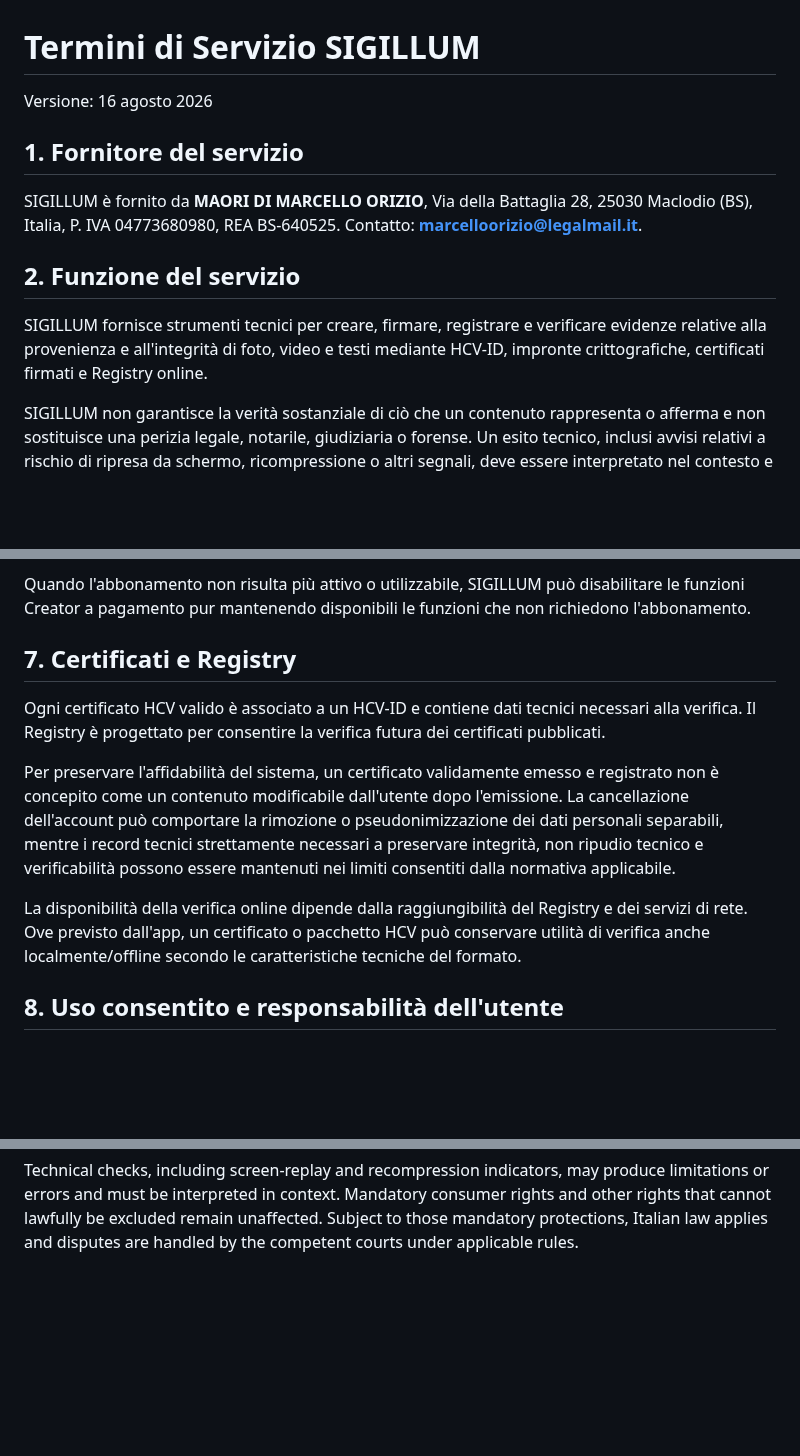
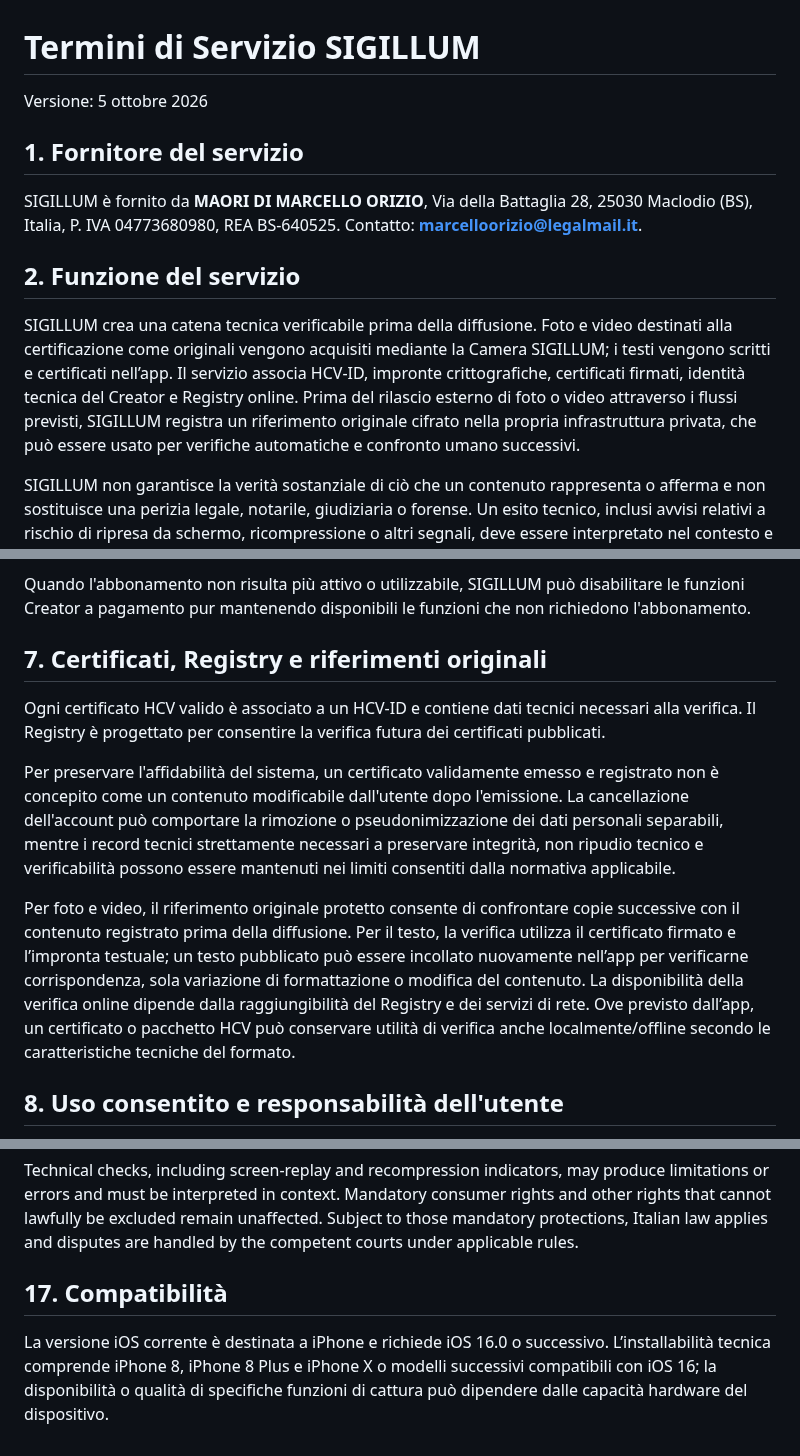
Before and after one commit to MARCELLOORIZIO/sigillum-hcv, a Markdown page: APP_STORE_TERMS_DRAFT.md, 3 parts joined by grey strips. GitHub-like rendering; blank space fills up the shorter version.

Commit message:
Update terms draft for media references and text certification

```diff
--- a/APP_STORE_TERMS_DRAFT.md
+++ b/APP_STORE_TERMS_DRAFT.md
@@ -1,6 +1,6 @@
 # Termini di Servizio SIGILLUM
 
-Versione: 16 agosto 2026
+Versione: 5 ottobre 2026
 
 ## 1. Fornitore del servizio
 
@@ -8,7 +8,7 @@ SIGILLUM è fornito da **MAORI DI MARCELLO ORIZIO**, Via della Battaglia 28, 250
 
 ## 2. Funzione del servizio
 
-SIGILLUM fornisce strumenti tecnici per creare, firmare, registrare e verificare evidenze relative alla provenienza e all'integrità di foto, video e testi mediante HCV-ID, impronte crittografiche, certificati firmati e Registry online.
+SIGILLUM crea una catena tecnica verificabile prima della diffusione. Foto e video destinati alla certificazione come originali vengono acquisiti mediante la Camera SIGILLUM; i testi vengono scritti e certificati nell’app. Il servizio associa HCV-ID, impronte crittografiche, certificati firmati, identità tecnica del Creator e Registry online. Prima del rilascio esterno di foto o video attraverso i flussi previsti, SIGILLUM registra un riferimento originale cifrato nella propria infrastruttura privata, che può essere usato per verifiche automatiche e confronto umano successivi.
 
 SIGILLUM non garantisce la verità sostanziale di ciò che un contenuto rappresenta o afferma e non sostituisce una perizia legale, notarile, giudiziaria o forense. Un esito tecnico, inclusi avvisi relativi a rischio di ripresa da schermo, ricompressione o altri segnali, deve essere interpretato nel contesto e non costituisce da solo prova automatica di autenticità o falsità.
 
@@ -46,13 +46,13 @@ La cancellazione dell'account SIGILLUM **non annulla automaticamente** un abbona
 
 Quando l'abbonamento non risulta più attivo o utilizzabile, SIGILLUM può disabilitare le funzioni Creator a pagamento pur mantenendo disponibili le funzioni che non richiedono l'abbonamento.
 
-## 7. Certificati e Registry
+## 7. Certificati, Registry e riferimenti originali
 
 Ogni certificato HCV valido è associato a un HCV-ID e contiene dati tecnici necessari alla verifica. Il Registry è progettato per consentire la verifica futura dei certificati pubblicati.
 
 Per preservare l'affidabilità del sistema, un certificato validamente emesso e registrato non è concepito come un contenuto modificabile dall'utente dopo l'emissione. La cancellazione dell'account può comportare la rimozione o pseudonimizzazione dei dati personali separabili, mentre i record tecnici strettamente necessari a preservare integrità, non ripudio tecnico e verificabilità possono essere mantenuti nei limiti consentiti dalla normativa applicabile.
 
-La disponibilità della verifica online dipende dalla raggiungibilità del Registry e dei servizi di rete. Ove previsto dall'app, un certificato o pacchetto HCV può conservare utilità di verifica anche localmente/offline secondo le caratteristiche tecniche del formato.
+Per foto e video, il riferimento originale protetto consente di confrontare copie successive con il contenuto registrato prima della diffusione. Per il testo, la verifica utilizza il certificato firmato e l’impronta testuale; un testo pubblicato può essere incollato nuovamente nell’app per verificarne corrispondenza, sola variazione di formattazione o modifica del contenuto. La disponibilità della verifica online dipende dalla raggiungibilità del Registry e dei servizi di rete. Ove previsto dall’app, un certificato o pacchetto HCV può conservare utilità di verifica anche localmente/offline secondo le caratteristiche tecniche del formato.
 
 ## 8. Uso consentito e responsabilità dell'utente
 
@@ -127,3 +127,8 @@ Users are responsible for their content and must not use SIGILLUM for impersonat
 A valid HCV certificate is intended to provide durable technical evidence. Personal links may be removed or minimized after account deletion where possible, while strictly necessary technical records may remain where permitted in order to preserve certificate integrity and future verification.
 
 Technical checks, including screen-replay and recompression indicators, may produce limitations or errors and must be interpreted in context. Mandatory consumer rights and other rights that cannot lawfully be excluded remain unaffected. Subject to those mandatory protections, Italian law applies and disputes are handled by the competent courts under applicable rules.
+
+
+## 17. Compatibilità
+
+La versione iOS corrente è destinata a iPhone e richiede iOS 16.0 o successivo. L’installabilità tecnica comprende iPhone 8, iPhone 8 Plus e iPhone X o modelli successivi compatibili con iOS 16; la disponibilità o qualità di specifiche funzioni di cattura può dipendere dalle capacità hardware del dispositivo.
```
